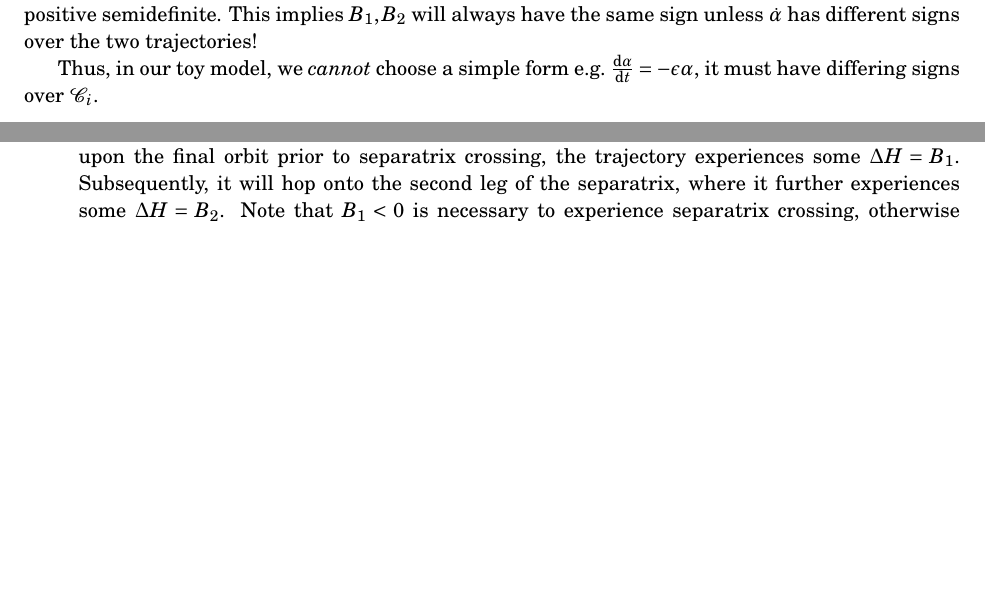
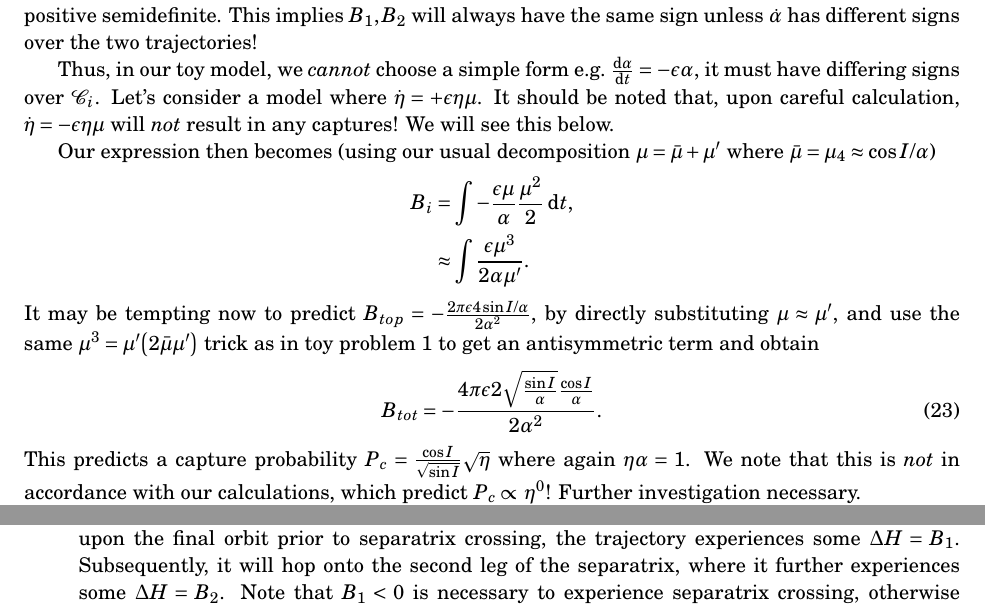
Before and after one commit to yubo56/attractors, a LaTeX document (initial/notes.tex): two parts of pages 7 and 14 of 18 before the commit and two parts of pages 7 and 15 of 18 after it, joined at a grey line, cut so that both start at the same text, the shorter picture padded with empty space. Compiled offline with pdfLaTeX.

Commit message:
check in notes

```diff
--- a/initial/notes.tex
+++ b/initial/notes.tex
@@ -484,7 +484,28 @@ sign unless $\dot{\alpha}$ has different signs over the two trajectories!
 
 Thus, in our toy model, we \emph{cannot} choose a simple form e.g.\
 $\rd{\alpha}{t} = -\epsilon\alpha$, it must have differing signs over
-$\mathcal{C}_i$.
+$\mathcal{C}_i$. Let's consider a model where $\dot{\eta} = +\epsilon \eta \mu$.
+It should be noted that, upon careful calculation, $\dot{\eta} = -\epsilon \eta
+\mu$ will \emph{not} result in any captures! We will see this below.
+
+Our expression then becomes (using our usual decomposition $\mu = \bar{\mu} +
+\mu'$ where $\bar{\mu} = \mu_4 \approx \cos I/\alpha$)
+\begin{align*}
+    B_i &= \int -\frac{\epsilon \mu}{\alpha}\frac{\mu^2}{2}\;\mathrm{d}t,\\
+        &\approx \int \frac{\epsilon \mu^3}{2\alpha \mu'}.
+\end{align*}
+It may be tempting now to predict $B_{top} = -\frac{2\pi \epsilon 4\sin
+I/\alpha}{2\alpha^2}$, by directly substituting $\mu \approx \mu'$, and use the
+same $\mu^3 = \mu'\p*{2\bar{\mu}\mu'}$ trick as in toy problem 1 to get an
+antisymmetric term and obtain
+\begin{equation}
+    B_{tot} = -\frac{4\pi \epsilon 2\sqrt{\frac{\sin I}{\alpha}}\frac{\cos
+        I}{\alpha}}{2\alpha^2}.
+\end{equation}
+This predicts a capture probability $P_c = \frac{\cos I}{\sqrt{\sin
+I}}\sqrt{\eta}$ where again $\eta\alpha = 1$. We note that this is \emph{not} in
+accordance with our calculations, which predict $P_{c} \propto \eta^0$! Further
+investigation necessary.
 
 \section{Weak Tidal Friction, changing $\eta$ and $\theta$}
 
```
Also changed, not shown: initial/notes.pdf.
